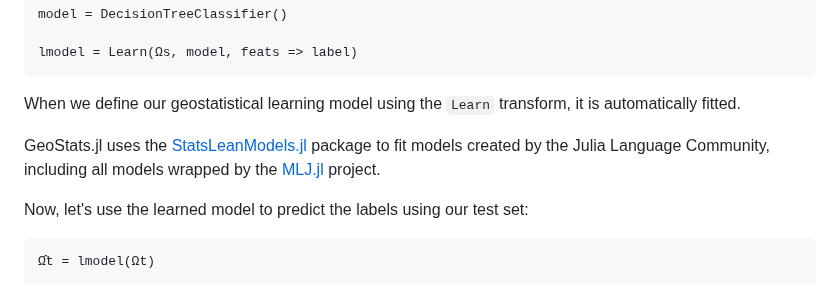
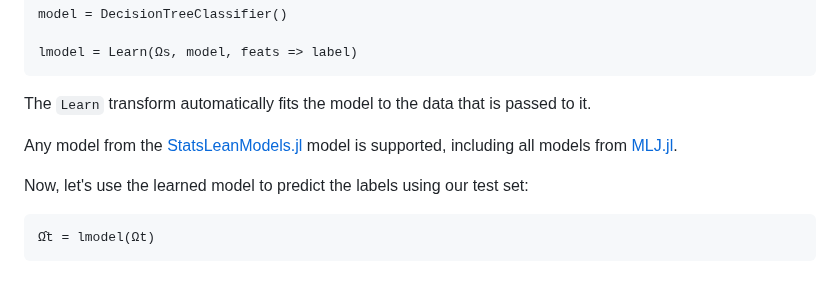
Before and after one commit to JuliaEarth/GeoStats.jl, a Markdown page: docs/src/quickstart.md, the part around the change. Drawn GitHub-style.

Commit message:
Apply suggestions

````diff
--- a/docs/src/quickstart.md
+++ b/docs/src/quickstart.md
@@ -305,11 +305,10 @@ model = DecisionTreeClassifier()
 lmodel = Learn(Ωs, model, feats => label)
 ```
 
-When we define our geostatistical learning model using the `Learn` transform, it is automatically fitted.
+The `Learn` transform automatically fits the model to the data that is passed to it.
 
-GeoStats.jl uses the [StatsLeanModels.jl](https://github.com/JuliaML/StatsLearnModels.jl) package
-to fit models created by the Julia Language Community, including all models wrapped by the
-[MLJ.jl](https://github.com/alan-turing-institute/MLJ.jl) project.
+Any model from the [StatsLeanModels.jl](https://github.com/JuliaML/StatsLearnModels.jl)
+model is supported, including all models from [MLJ.jl](https://github.com/alan-turing-institute/MLJ.jl).
 
 Now, let's use the learned model to predict the labels using our test set:
 
````
